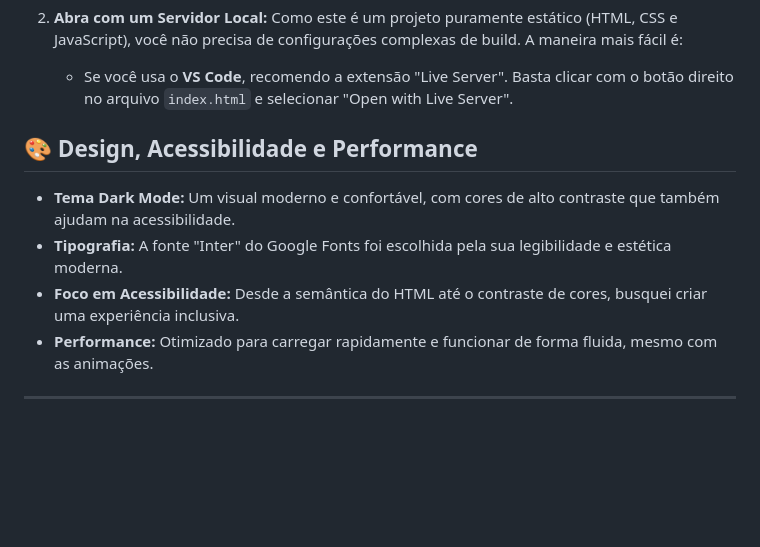
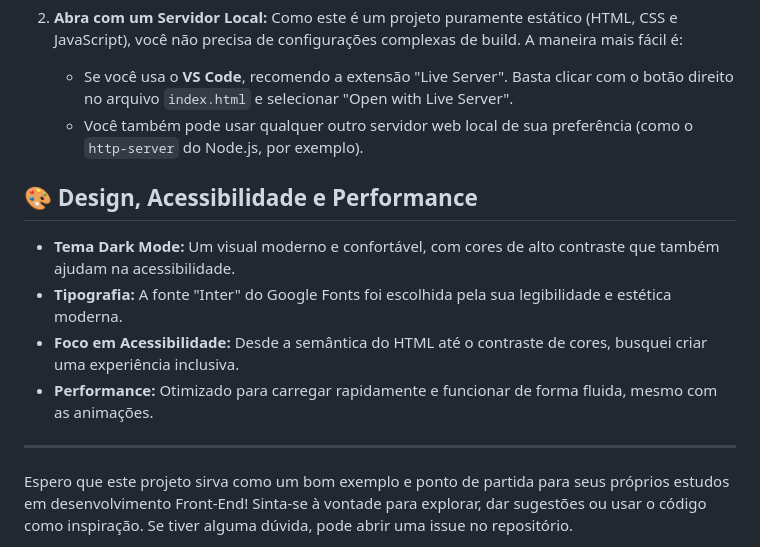
Before and after one commit to TheusCampos/Calculadora-de-IMC, a Markdown page: README.md, the part around one of its changes. Drawn GitHub-style; blank space fills up the shorter version.

Commit message:
Correção do readme

```diff
--- a/README.md
+++ b/README.md
@@ -51,6 +51,7 @@ Quer ver como funciona ou explorar o código? É bem simples!
 2.  **Abra com um Servidor Local:**
     Como este é um projeto puramente estático (HTML, CSS e JavaScript), você não precisa de configurações complexas de build. A maneira mais fácil é:
     -   Se você usa o **VS Code**, recomendo a extensão "Live Server". Basta clicar com o botão direito no arquivo `index.html` e selecionar "Open with Live Server".
+    -   Você também pode usar qualquer outro servidor web local de sua preferência (como o `http-server` do Node.js, por exemplo).
 
 ## 🎨 Design, Acessibilidade e Performance
 
@@ -61,4 +62,5 @@ Quer ver como funciona ou explorar o código? É bem simples!
 
 ---
 
+Espero que este projeto sirva como um bom exemplo e ponto de partida para seus próprios estudos em desenvolvimento Front-End! Sinta-se à vontade para explorar, dar sugestões ou usar o código como inspiração. Se tiver alguma dúvida, pode abrir uma issue no repositório.
 
```
Also changed, not shown: other parts of README.md (+1 -3 lines).
